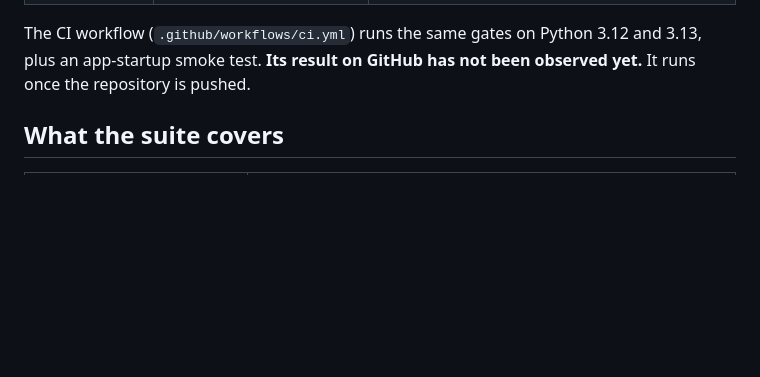
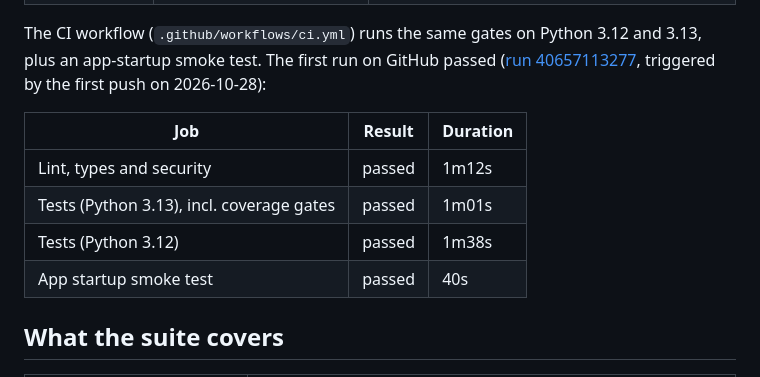
Before and after one commit to ahmedhany-cys/recoveryproof, a Markdown page: docs/testing.md, the part around the change. GitHub-like rendering; blank space fills up the shorter version.

```diff
--- a/docs/testing.md
+++ b/docs/testing.md
@@ -16,8 +16,15 @@
 | Terraform template | `terraform fmt -check -recursive infra/terraform` | clean (not `init`/`validate`d, not applied) |
 
 The CI workflow (`.github/workflows/ci.yml`) runs the same gates on Python 3.12 and 3.13,
-plus an app-startup smoke test. **Its result on GitHub has not been observed yet.** It runs
-once the repository is pushed.
+plus an app-startup smoke test. The first run on GitHub passed
+([run 40657113277](https://github.com/ahmedhany-cys/recoveryproof/actions/runs/40657113277), triggered by the first push on 2026-10-28):
+
+| Job | Result | Duration |
+|---|---|---|
+| Lint, types and security | passed | 1m12s |
+| Tests (Python 3.13), incl. coverage gates | passed | 1m01s |
+| Tests (Python 3.12) | passed | 1m38s |
+| App startup smoke test | passed | 40s |
 
 ## What the suite covers
 
```
Also changed, not shown: README.md (+5 -1 lines).
